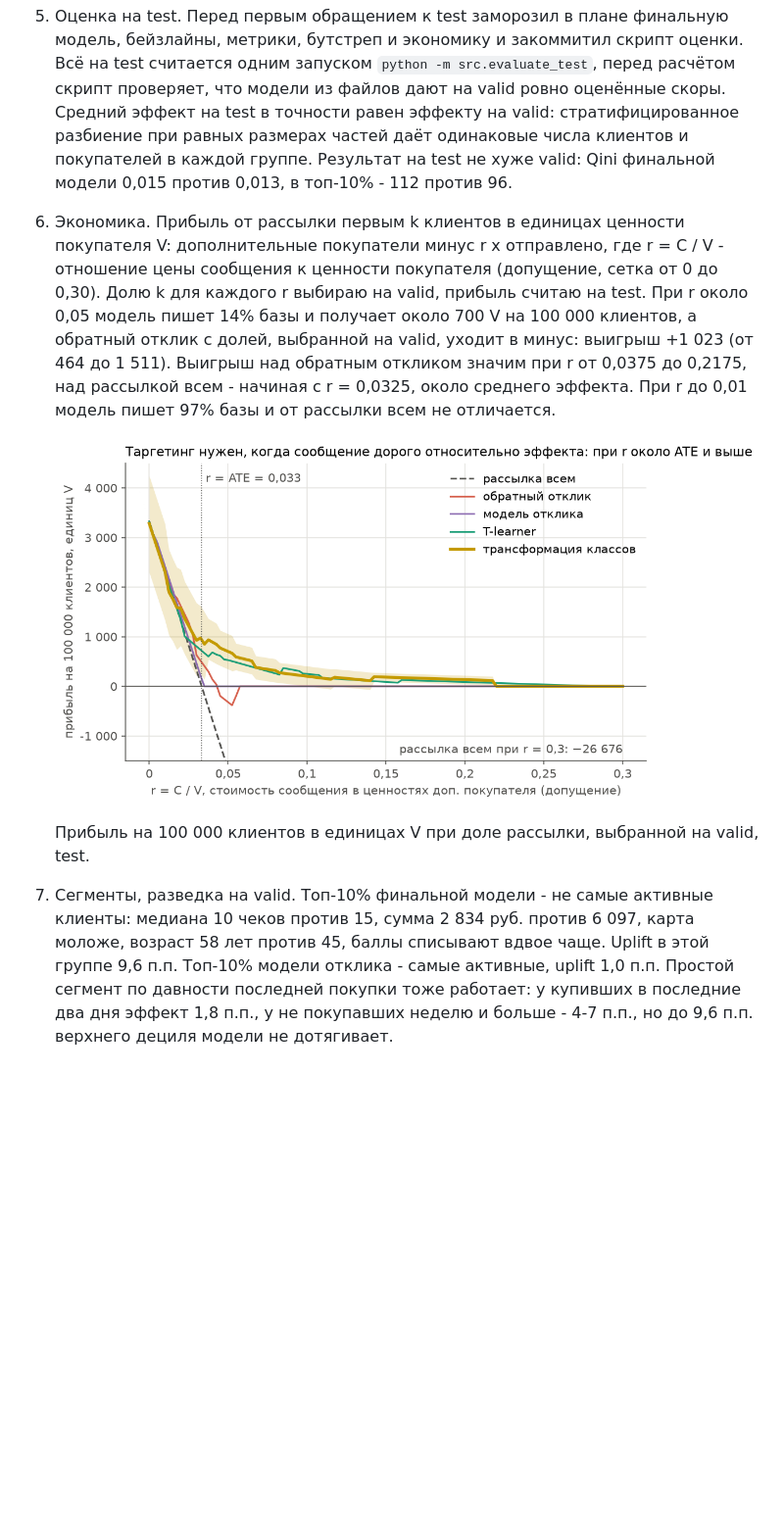
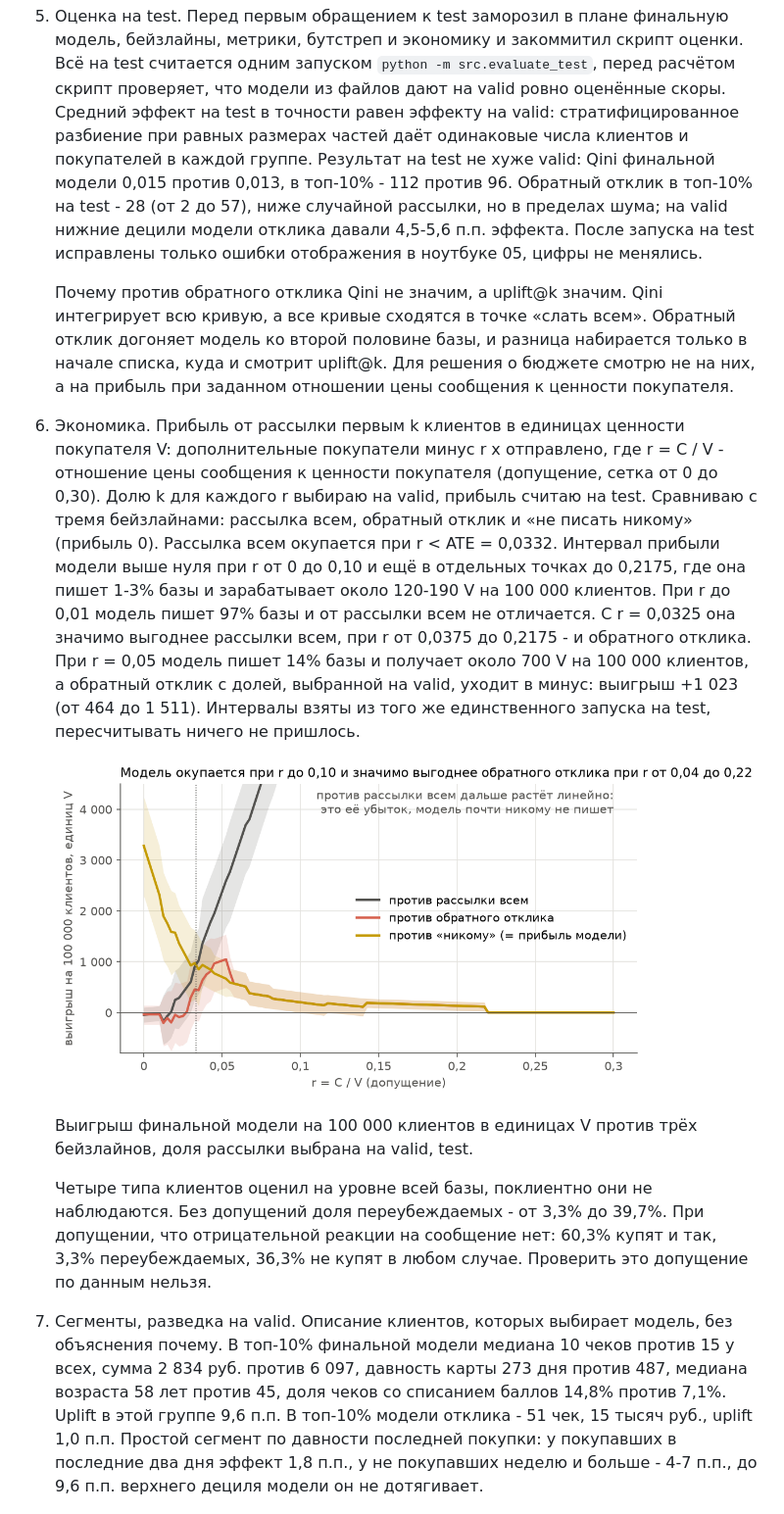
Before and after one commit to artyombelyaev/x5-uplift-modeling, a Markdown page: README.md, the part around one of its changes. Shown at 98% size. GitHub-like rendering; pictures changed too: images/gain_vs_r_test.png; blank space fills up the shorter version.

Commit message:
Этап 5: бейзлайн «никому», прибыль по всем r, типы клиентов на уровне базы, формулировки

```diff
--- a/README.md
+++ b/README.md
@@ -97,23 +97,39 @@ X5 провела рандомизированную коммуникацию с
    `python -m src.evaluate_test`, перед расчётом скрипт проверяет, что модели из файлов дают на valid ровно
    оценённые скоры. Средний эффект на test в точности равен эффекту на valid: стратифицированное разбиение
    при равных размерах частей даёт одинаковые числа клиентов и покупателей в каждой группе. Результат на test
-   не хуже valid: Qini финальной модели 0,015 против 0,013, в топ-10% - 112 против 96.
+   не хуже valid: Qini финальной модели 0,015 против 0,013, в топ-10% - 112 против 96. Обратный отклик в топ-10%
+   на test - 28 (от 2 до 57), ниже случайной рассылки, но в пределах шума; на valid нижние децили модели отклика
+   давали 4,5-5,6 п.п. эффекта. После запуска на test исправлены только ошибки отображения в ноутбуке 05,
+   цифры не менялись.
+
+   Почему против обратного отклика Qini не значим, а uplift@k значим. Qini интегрирует всю кривую, а все кривые
+   сходятся в точке «слать всем». Обратный отклик догоняет модель ко второй половине базы, и разница набирается
+   только в начале списка, куда и смотрит uplift@k. Для решения о бюджете смотрю не на них, а на прибыль при
+   заданном отношении цены сообщения к ценности покупателя.
 6. Экономика. Прибыль от рассылки первым k клиентов в единицах ценности покупателя V: дополнительные покупатели
    минус r x отправлено, где r = C / V - отношение цены сообщения к ценности покупателя (допущение, сетка от 0
-   до 0,30). Долю k для каждого r выбираю на valid, прибыль считаю на test. При r около 0,05 модель пишет 14% базы
-   и получает около 700 V на 100 000 клиентов, а обратный отклик с долей, выбранной на valid, уходит в минус:
-   выигрыш +1 023 (от 464 до 1 511). Выигрыш над обратным откликом значим при r от 0,0375 до 0,2175, над рассылкой
-   всем - начиная с r = 0,0325, около среднего эффекта. При r до 0,01 модель пишет 97% базы и от рассылки всем
-   не отличается.
+   до 0,30). Долю k для каждого r выбираю на valid, прибыль считаю на test. Сравниваю с тремя бейзлайнами: рассылка
+   всем, обратный отклик и «не писать никому» (прибыль 0). Рассылка всем окупается при r < ATE = 0,0332. Интервал
+   прибыли модели выше нуля при r от 0 до 0,10 и ещё в отдельных точках до 0,2175, где она пишет 1-3% базы
+   и зарабатывает около 120-190 V на 100 000 клиентов. При r до 0,01 модель пишет 97% базы и от рассылки всем
+   не отличается. С r = 0,0325 она значимо выгоднее рассылки всем, при r от 0,0375 до 0,2175 - и обратного отклика.
+   При r = 0,05 модель пишет 14% базы и получает около 700 V на 100 000 клиентов, а обратный отклик с долей,
+   выбранной на valid, уходит в минус: выигрыш +1 023 (от 464 до 1 511). Интервалы взяты из того же единственного
+   запуска на test, пересчитывать ничего не пришлось.
 
-   ![Прибыль в зависимости от r](images/economics_test.png)
+   ![Выигрыш модели в зависимости от r](images/gain_vs_r_test.png)
 
-   Прибыль на 100 000 клиентов в единицах V при доле рассылки, выбранной на valid, test.
-7. Сегменты, разведка на valid. Топ-10% финальной модели - не самые активные клиенты: медиана 10 чеков против 15,
-   сумма 2 834 руб. против 6 097, карта моложе, возраст 58 лет против 45, баллы списывают вдвое чаще. Uplift в этой
-   группе 9,6 п.п. Топ-10% модели отклика - самые активные, uplift 1,0 п.п. Простой сегмент по давности последней
-   покупки тоже работает: у купивших в последние два дня эффект 1,8 п.п., у не покупавших неделю и больше - 4-7 п.п.,
-   но до 9,6 п.п. верхнего дециля модели не дотягивает.
+   Выигрыш финальной модели на 100 000 клиентов в единицах V против трёх бейзлайнов, доля рассылки выбрана на valid, test.
+
+   Четыре типа клиентов оценил на уровне всей базы, поклиентно они не наблюдаются. Без допущений доля
+   переубеждаемых - от 3,3% до 39,7%. При допущении, что отрицательной реакции на сообщение нет: 60,3% купят и так,
+   3,3% переубеждаемых, 36,3% не купят в любом случае. Проверить это допущение по данным нельзя.
+7. Сегменты, разведка на valid. Описание клиентов, которых выбирает модель, без объяснения почему. В топ-10%
+   финальной модели медиана 10 чеков против 15 у всех, сумма 2 834 руб. против 6 097, давность карты 273 дня
+   против 487, медиана возраста 58 лет против 45, доля чеков со списанием баллов 14,8% против 7,1%. Uplift в этой
+   группе 9,6 п.п. В топ-10% модели отклика - 51 чек, 15 тысяч руб., uplift 1,0 п.п. Простой сегмент по давности
+   последней покупки: у покупавших в последние два дня эффект 1,8 п.п., у не покупавших неделю и больше - 4-7 п.п.,
+   до 9,6 п.п. верхнего дециля модели он не дотягивает.
 
    ![Uplift по давности последней покупки](images/recency_uplift_valid.png)
 
```
Also changed, not shown: other parts of README.md (+4 -4 lines), 1 other file.
